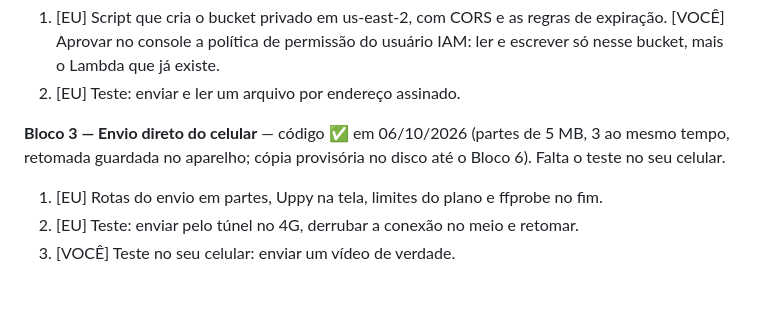
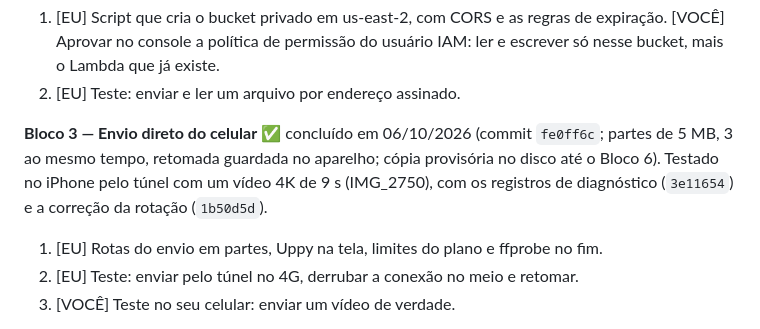
Before and after one commit to Rickznx123/ascent-legendas, a Markdown page: PLANO-ETAPA-3.md, the part around the change. Rendered like a GitHub page; blank space fills up the shorter version.

Commit message:
plano: Bloco 3 concluído (envio testado no iPhone)
Co-Authored-By: Claude Opus 5.5 <noreply@anthropic.com>

```diff
--- a/PLANO-ETAPA-3.md
+++ b/PLANO-ETAPA-3.md
@@ -181,7 +181,7 @@ Legenda: **[VOCÊ]** contas, consoles, domínio e decisões; **[EU]** código, s
 1. [EU] Script que cria o bucket privado em us-east-2, com CORS e as regras de expiração. [VOCÊ] Aprovar no console a política de permissão do usuário IAM: ler e escrever só nesse bucket, mais o Lambda que já existe.
 2. [EU] Teste: enviar e ler um arquivo por endereço assinado.
 
-**Bloco 3 — Envio direto do celular** — código ✅ em 06/10/2026 (partes de 5 MB, 3 ao mesmo tempo, retomada guardada no aparelho; cópia provisória no disco até o Bloco 6). Falta o teste no seu celular.
+**Bloco 3 — Envio direto do celular** ✅ concluído em 06/10/2026 (commit `fe0ff6c`; partes de 5 MB, 3 ao mesmo tempo, retomada guardada no aparelho; cópia provisória no disco até o Bloco 6). Testado no iPhone pelo túnel com um vídeo 4K de 9 s (IMG_2750), com os registros de diagnóstico (`3e11654`) e a correção da rotação (`1b50d5d`).
 1. [EU] Rotas do envio em partes, Uppy na tela, limites do plano e ffprobe no fim.
 2. [EU] Teste: enviar pelo túnel no 4G, derrubar a conexão no meio e retomar.
 3. [VOCÊ] Teste no seu celular: enviar um vídeo de verdade.
```
